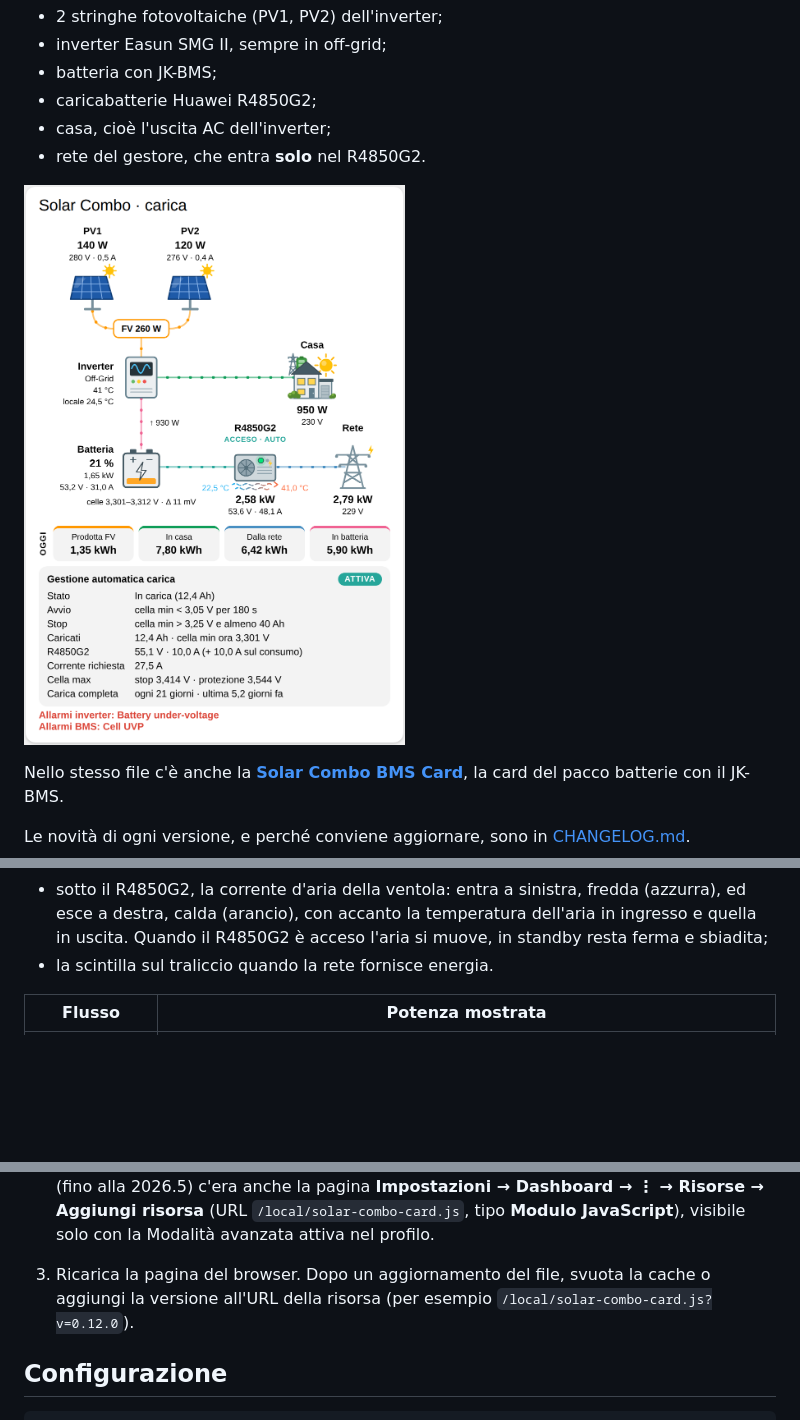
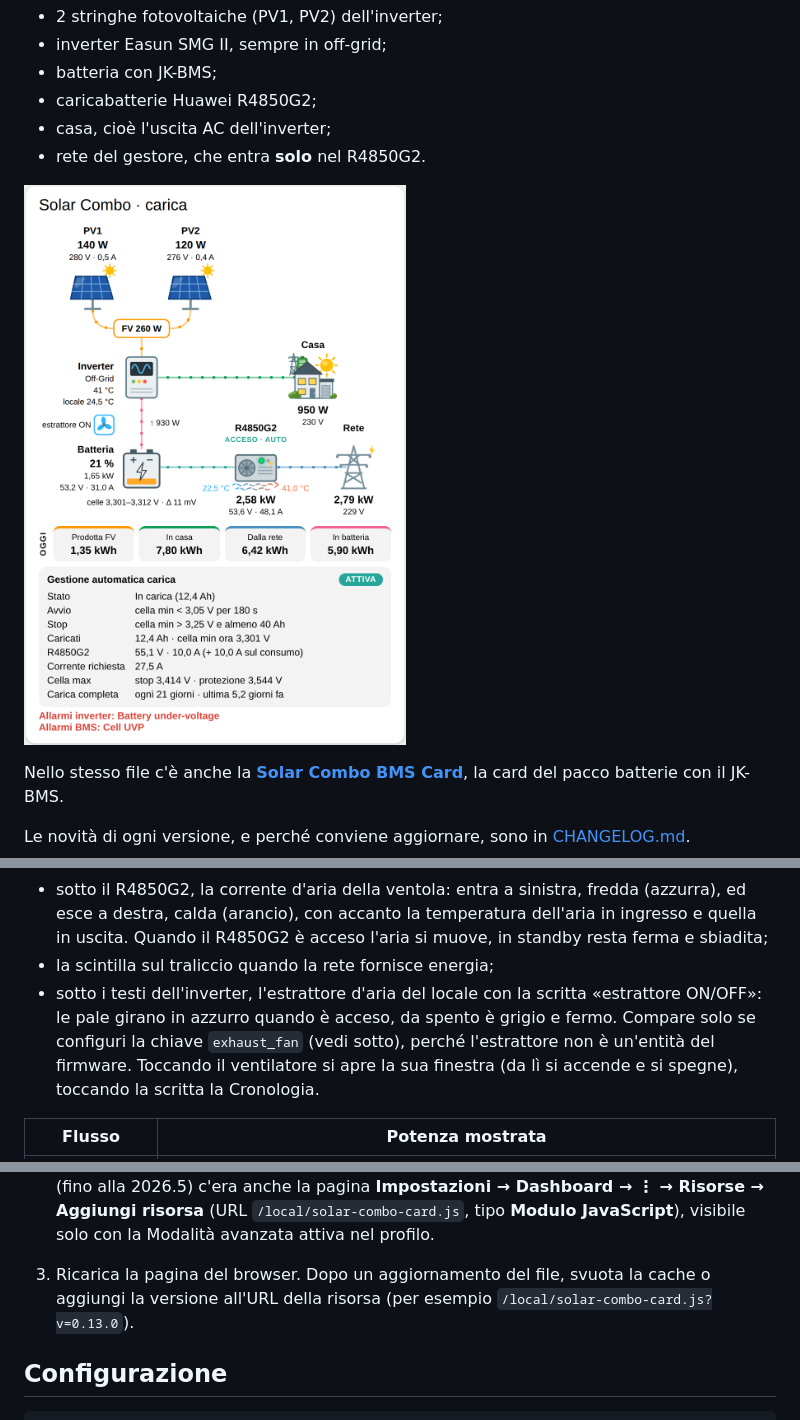
Before and after one commit to deltamike66/solar-combo-card, a Markdown page: README.md, 3 parts joined by grey strips. Rendered like a GitHub page; pictures changed too: img/anteprima.png; blank space fills up the shorter version.

Commit message:
Solar Combo Card 0.13.0

```diff
--- a/README.md
+++ b/README.md
@@ -23,7 +23,8 @@ Ogni elemento è un'illustrazione SVG disegnata nella card, senza file esterni.
 - il riempimento della batteria in base al SOC (rosso sotto il 20%, arancio sotto il 40%), con il fulmine quando è in carica;
 - il LED verde, con un alone che pulsa, quando il R4850G2 è acceso;
 - sotto il R4850G2, la corrente d'aria della ventola: entra a sinistra, fredda (azzurra), ed esce a destra, calda (arancio), con accanto la temperatura dell'aria in ingresso e quella in uscita. Quando il R4850G2 è acceso l'aria si muove, in standby resta ferma e sbiadita;
-- la scintilla sul traliccio quando la rete fornisce energia.
+- la scintilla sul traliccio quando la rete fornisce energia;
+- sotto i testi dell'inverter, l'estrattore d'aria del locale con la scritta «estrattore ON/OFF»: le pale girano in azzurro quando è acceso, da spento è grigio e fermo. Compare solo se configuri la chiave `exhaust_fan` (vedi sotto), perché l'estrattore non è un'entità del firmware. Toccando il ventilatore si apre la sua finestra (da lì si accende e si spegne), toccando la scritta la Cronologia.
 
 | Flusso | Potenza mostrata |
 |---|---|
@@ -89,7 +90,7 @@ Gli aggiornamenti compaiono in HACS a ogni nuova release del repository.
 
    Senza `resource_mode: yaml` la lista `resources:` viene ignorata. Con `resource_mode: yaml` **tutte** le risorse si leggono da questa lista: se ne avevi già altre (per esempio card installate con HACS), vanno elencate anche loro.
    Nelle versioni con la Modalità avanzata (fino alla 2026.5) c'era anche la pagina **Impostazioni → Dashboard → ⋮ → Risorse → Aggiungi risorsa** (URL `/local/solar-combo-card.js`, tipo **Modulo JavaScript**), visibile solo con la Modalità avanzata attiva nel profilo.
-3. Ricarica la pagina del browser. Dopo un aggiornamento del file, svuota la cache o aggiungi la versione all'URL della risorsa (per esempio `/local/solar-combo-card.js?v=0.12.0`).
+3. Ricarica la pagina del browser. Dopo un aggiornamento del file, svuota la cache o aggiungi la versione all'URL della risorsa (per esempio `/local/solar-combo-card.js?v=0.13.0`).
 
 ## Configurazione
 
```
Also changed, not shown: other parts of README.md (+2 -0 lines), CHANGELOG.md (+9 -1 lines), 1 other file.
